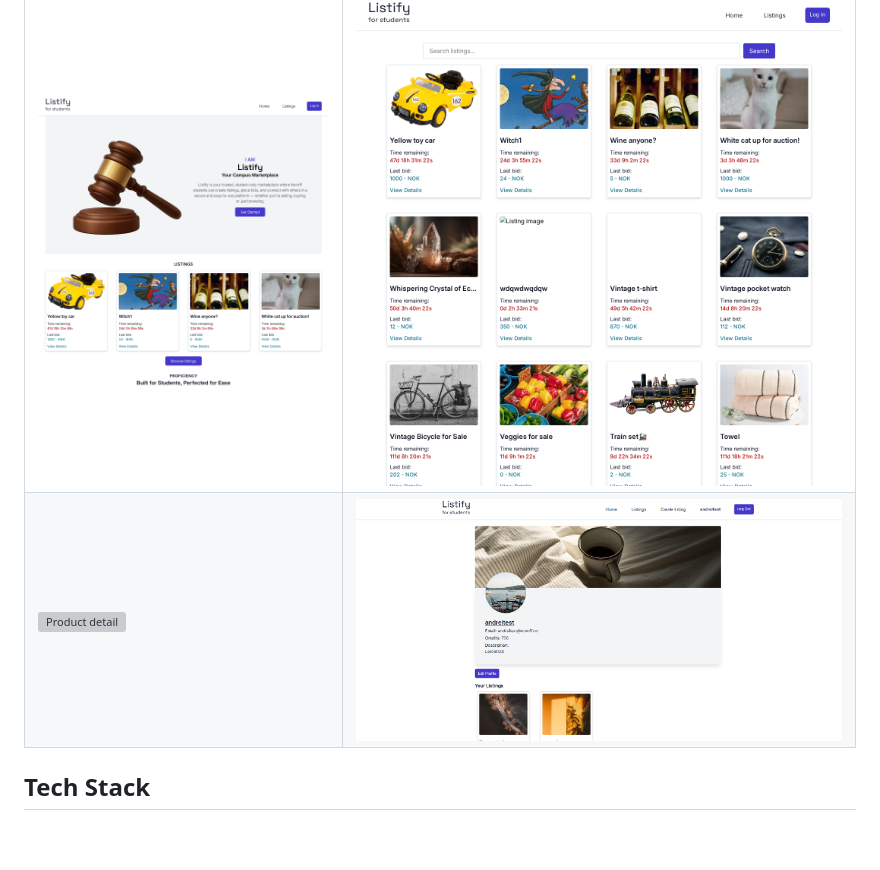
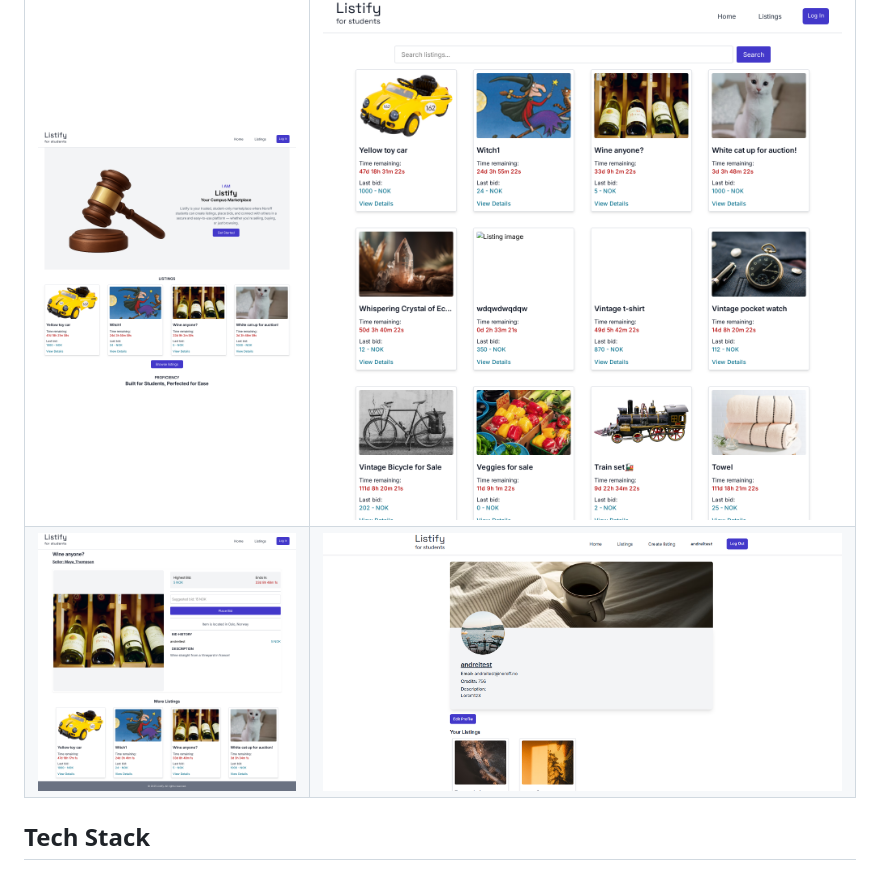
Before and after one commit to AndrewMoisa/ListifyV2, a Markdown page: README.md, the part around the change. GitHub-like rendering; blank space fills up the shorter version; grey boxes are pictures that could not be loaded.

Commit message:
readme typo error

```diff
--- a/README.md
+++ b/README.md
@@ -28,7 +28,7 @@ Listify is a specialized auction platform designed exclusively for students. It
     <td><img src="./screenshots/listings.png" alt="Listings page" width="100%"></td>
   </tr>
   <tr>
-    <td><img src="./screenshots/viewlisting.png.png" alt="Product detail" width="100%"></td>
+    <td><img src="./screenshots/viewlisting.png" alt="Product detail" width="100%"></td>
     <td><img src="./screenshots/profile.png" alt="Profile page" width="100%"></td>
   </tr>
 </table>
```
